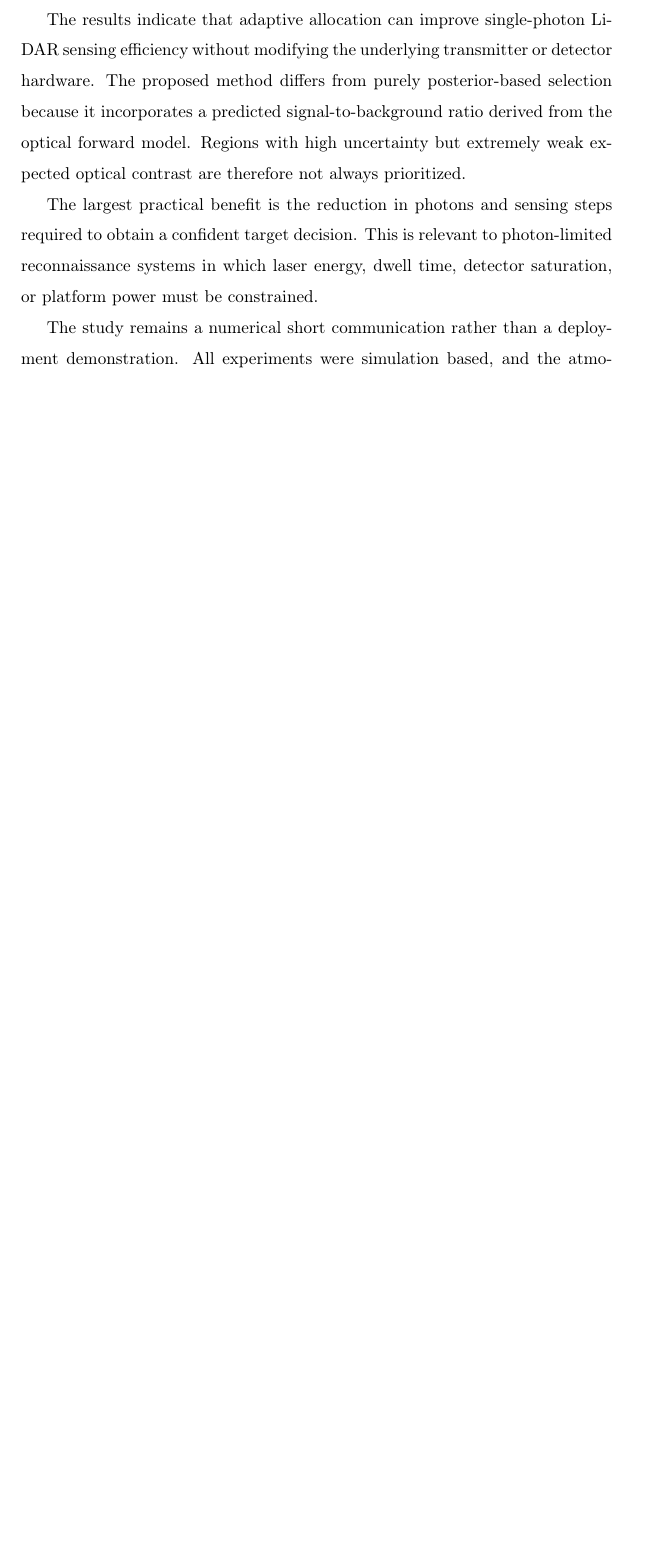
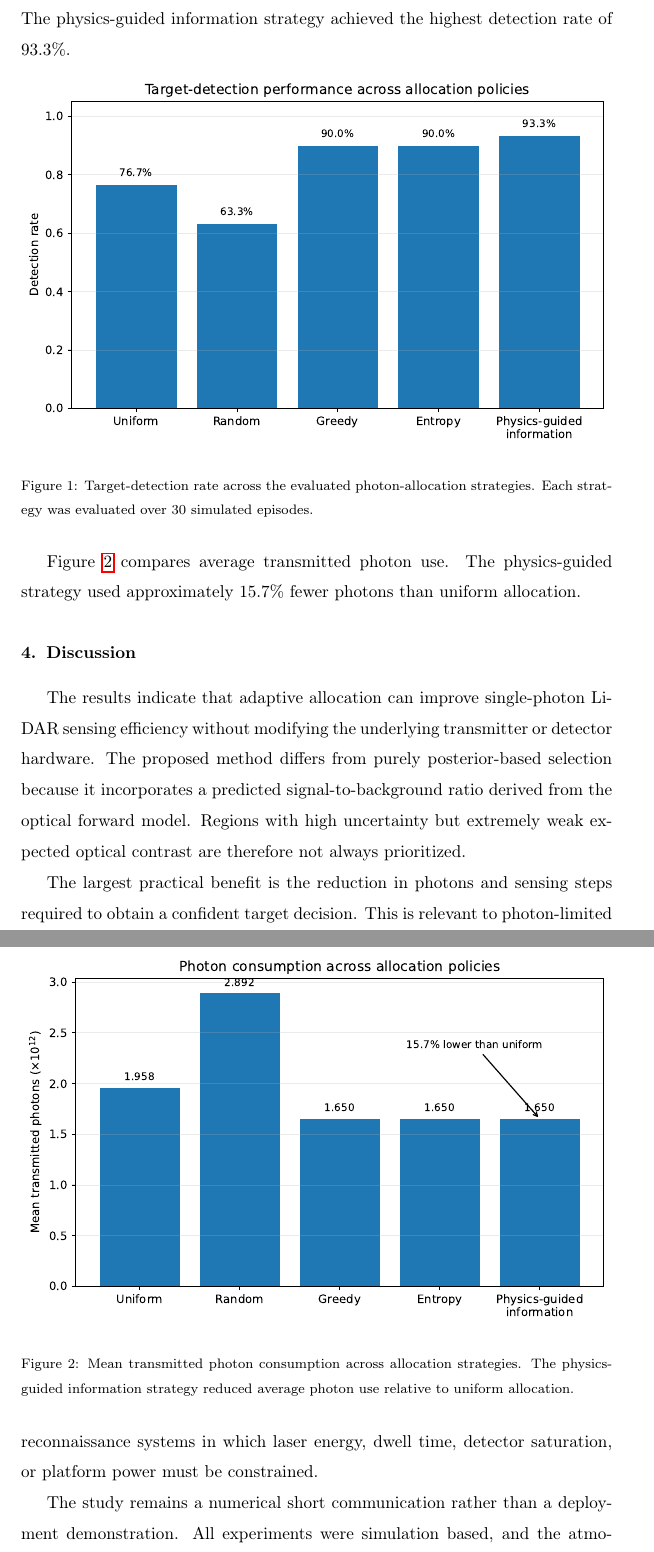
Before and after one commit to drsaikrishnathota1/physics-guided-ai-adaptive-photon-lidar, a LaTeX paper (manuscript/manuscript.tex, which reads manuscript/sections/results.tex): part of page 6 of 11 before the commit and two parts of pages 6 and 7 of 12 after it, the two joined at a grey line, cut at the place of the change, the shorter picture padded with empty space. Compiled offline with pdfLaTeX.

Commit message:
Add final baseline performance figures

```diff
--- a/manuscript/sections/results.tex
+++ b/manuscript/sections/results.tex
@@ -38,3 +38,28 @@ Average photon consumption decreased from $1.958\times10^{12}$ photons for unifo
 The proposed method also reduced the average number of sensing actions from 7.83 to 6.60. The improvement arose from combining posterior uncertainty with the predicted optical contrast of each region. This allowed the strategy to prioritize measurements that were both uncertain and physically capable of producing informative photon returns.
 
 Greedy and entropy allocation produced identical aggregate results in this pilot. This behavior was associated with equal initial posterior probabilities and deterministic selection under tied scores. The result should therefore be interpreted as a property of the current pilot configuration rather than evidence that the two policies are generally equivalent.
+
+Figure~\ref{fig:detection_rate} compares the target-detection rate of the
+five allocation strategies. The physics-guided information strategy achieved
+the highest detection rate of 93.3\%.
+
+\begin{figure}[ht]
+\centering
+\includegraphics[width=\linewidth]{figures/final/figure_detection_rate.pdf}
+\caption{Target-detection rate across the evaluated photon-allocation
+strategies. Each strategy was evaluated over 30 simulated episodes.}
+\label{fig:detection_rate}
+\end{figure}
+
+Figure~\ref{fig:mean_photons} compares average transmitted photon use. The
+physics-guided strategy used approximately 15.7\% fewer photons than uniform
+allocation.
+
+\begin{figure}[ht]
+\centering
+\includegraphics[width=\linewidth]{figures/final/figure_mean_photons.pdf}
+\caption{Mean transmitted photon consumption across allocation strategies.
+The physics-guided information strategy reduced average photon use relative
+to uniform allocation.}
+\label{fig:mean_photons}
+\end{figure}
```
Also changed, not shown: manuscript/figures/final/figure_detection_rate.pdf (added), manuscript/figures/final/figure_detection_rate.png (added), manuscript/figures/final/figure_mean_photons.pdf (added).
